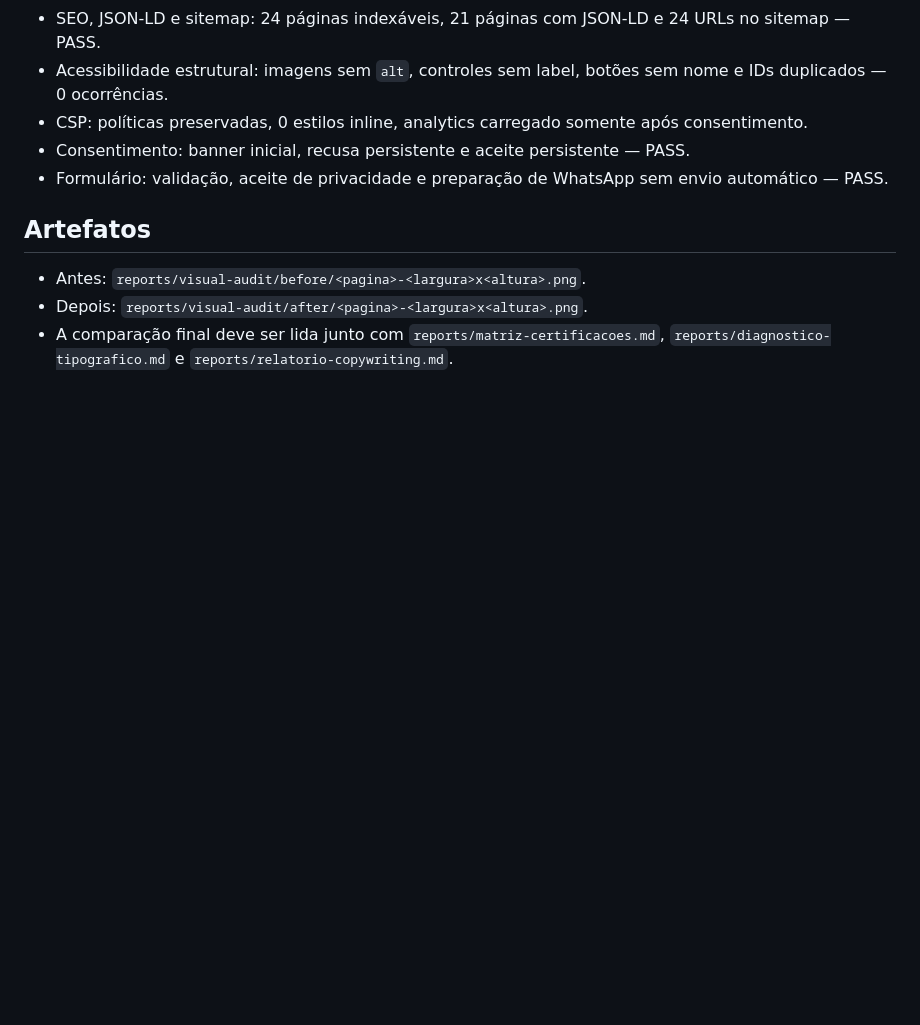
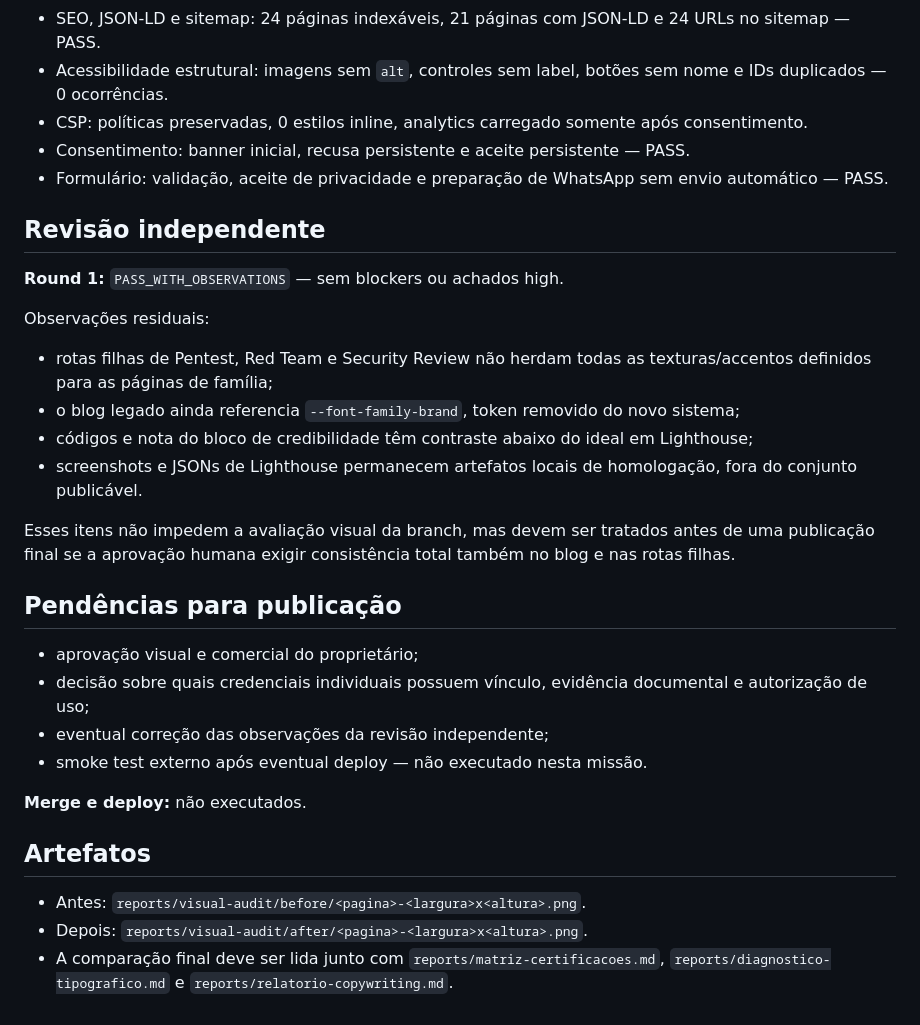
Before and after one commit to caio2121/sitecybershieldstatic, a Markdown page: reports/visual-audit-premium.md, the part around the change. GitHub-like rendering; blank space fills up the shorter version.

Commit message:
document independent visual review findings

```diff
--- a/reports/visual-audit-premium.md
+++ b/reports/visual-audit-premium.md
@@ -62,6 +62,28 @@ JSONs brutos: `reports/lighthouse/`.
 - Consentimento: banner inicial, recusa persistente e aceite persistente — PASS.
 - Formulário: validação, aceite de privacidade e preparação de WhatsApp sem envio automático — PASS.
 
+## Revisão independente
+
+**Round 1:** `PASS_WITH_OBSERVATIONS` — sem blockers ou achados high.
+
+Observações residuais:
+
+- rotas filhas de Pentest, Red Team e Security Review não herdam todas as texturas/accentos definidos para as páginas de família;
+- o blog legado ainda referencia `--font-family-brand`, token removido do novo sistema;
+- códigos e nota do bloco de credibilidade têm contraste abaixo do ideal em Lighthouse;
+- screenshots e JSONs de Lighthouse permanecem artefatos locais de homologação, fora do conjunto publicável.
+
+Esses itens não impedem a avaliação visual da branch, mas devem ser tratados antes de uma publicação final se a aprovação humana exigir consistência total também no blog e nas rotas filhas.
+
+## Pendências para publicação
+
+- aprovação visual e comercial do proprietário;
+- decisão sobre quais credenciais individuais possuem vínculo, evidência documental e autorização de uso;
+- eventual correção das observações da revisão independente;
+- smoke test externo após eventual deploy — não executado nesta missão.
+
+**Merge e deploy:** não executados.
+
 ## Artefatos
 
 - Antes: `reports/visual-audit/before/<pagina>-<largura>x<altura>.png`.
```
